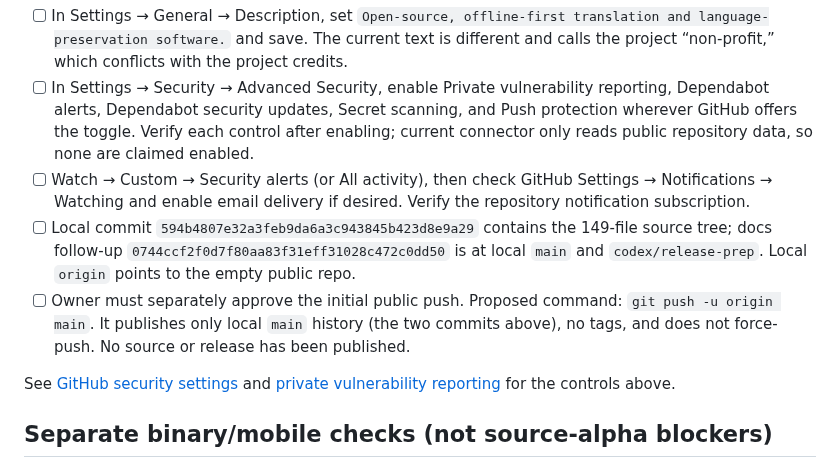
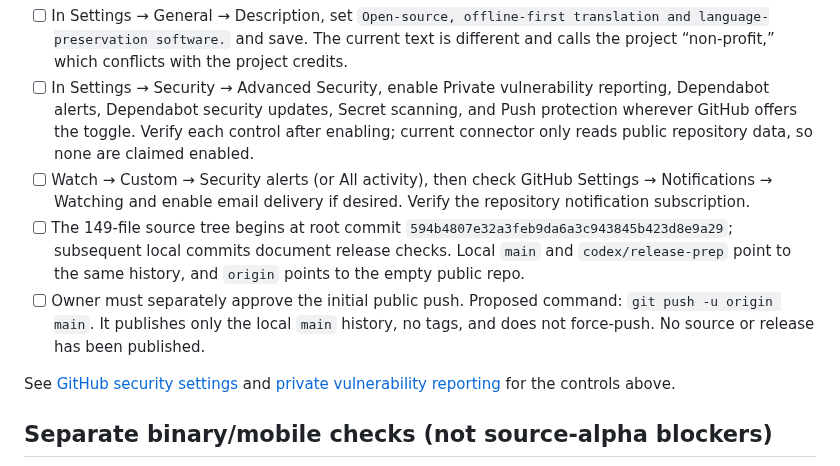
Before and after one commit to zealousvec/Saylacian, a Markdown page: docs/GITHUB_RELEASE_CHECKLIST.md, the part around the change. Rendered like a GitHub page.

Commit message:
docs: keep push scope branch-based

```diff
--- a/docs/GITHUB_RELEASE_CHECKLIST.md
+++ b/docs/GITHUB_RELEASE_CHECKLIST.md
@@ -18,8 +18,8 @@ Scope: source-only experimental alpha. The verified public repository exists and
 - [ ] In Settings → General → Description, set `Open-source, offline-first translation and language-preservation software.` and save. The current text is different and calls the project “non-profit,” which conflicts with the project credits.
 - [ ] In Settings → Security → Advanced Security, enable Private vulnerability reporting, Dependabot alerts, Dependabot security updates, Secret scanning, and Push protection wherever GitHub offers the toggle. Verify each control after enabling; current connector only reads public repository data, so none are claimed enabled.
 - [ ] Watch → Custom → Security alerts (or All activity), then check GitHub Settings → Notifications → Watching and enable email delivery if desired. Verify the repository notification subscription.
-- [ ] Local commit `594b4807e32a3feb9da6a3c943845b423d8e9a29` contains the 149-file source tree; docs follow-up `0744ccf2f0d7f80aa83f31eff31028c472c0dd50` is at local `main` and `codex/release-prep`. Local `origin` points to the empty public repo.
-- [ ] Owner must separately approve the initial public push. Proposed command: `git push -u origin main`. It publishes only local `main` history (the two commits above), no tags, and does not force-push. No source or release has been published.
+- [ ] The 149-file source tree begins at root commit `594b4807e32a3feb9da6a3c943845b423d8e9a29`; subsequent local commits document release checks. Local `main` and `codex/release-prep` point to the same history, and `origin` points to the empty public repo.
+- [ ] Owner must separately approve the initial public push. Proposed command: `git push -u origin main`. It publishes only the local `main` history, no tags, and does not force-push. No source or release has been published.
 
 See [GitHub security settings](https://docs.github.com/en/repositories/managing-your-repositorys-settings-and-features/enabling-features-for-your-repository/managing-security-and-analysis-settings-for-your-repository) and [private vulnerability reporting](https://docs.github.com/en/code-security/how-tos/report-and-fix-vulnerabilities/configure-vulnerability-reporting/configure-for-a-repository) for the controls above.
 
```
Also changed, not shown: docs/SOURCE_RELEASE_READINESS.md (+1 -1 lines).
